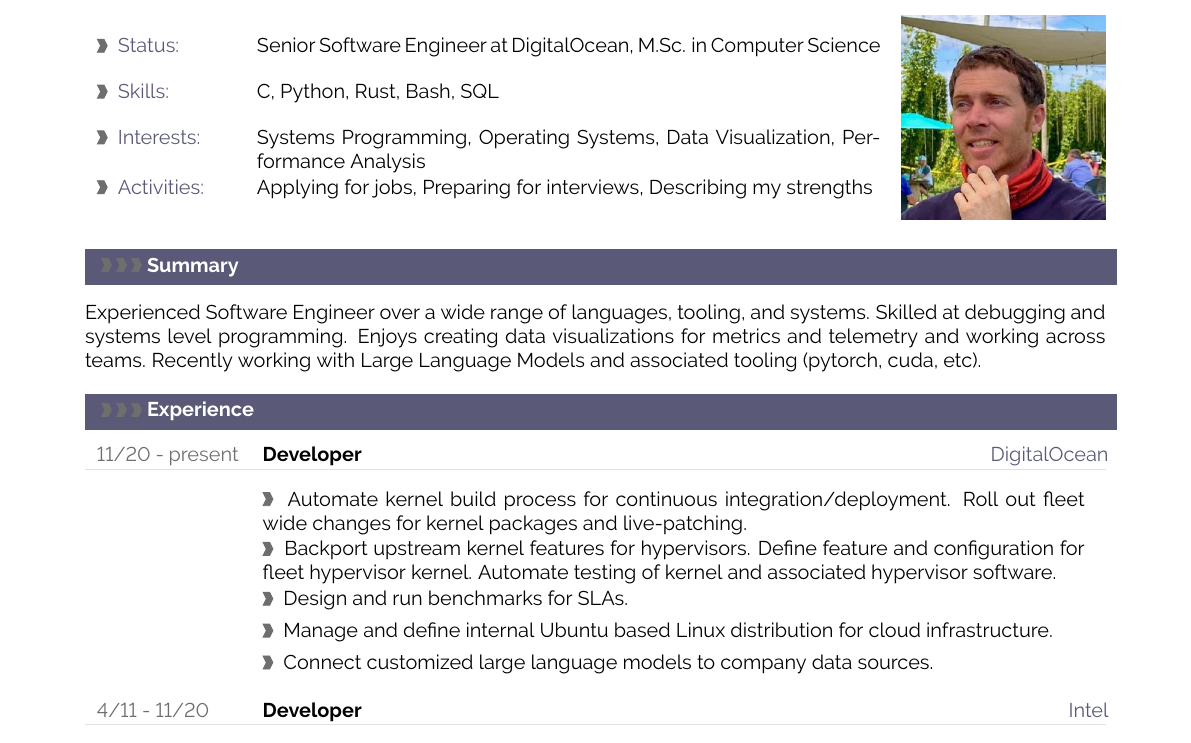
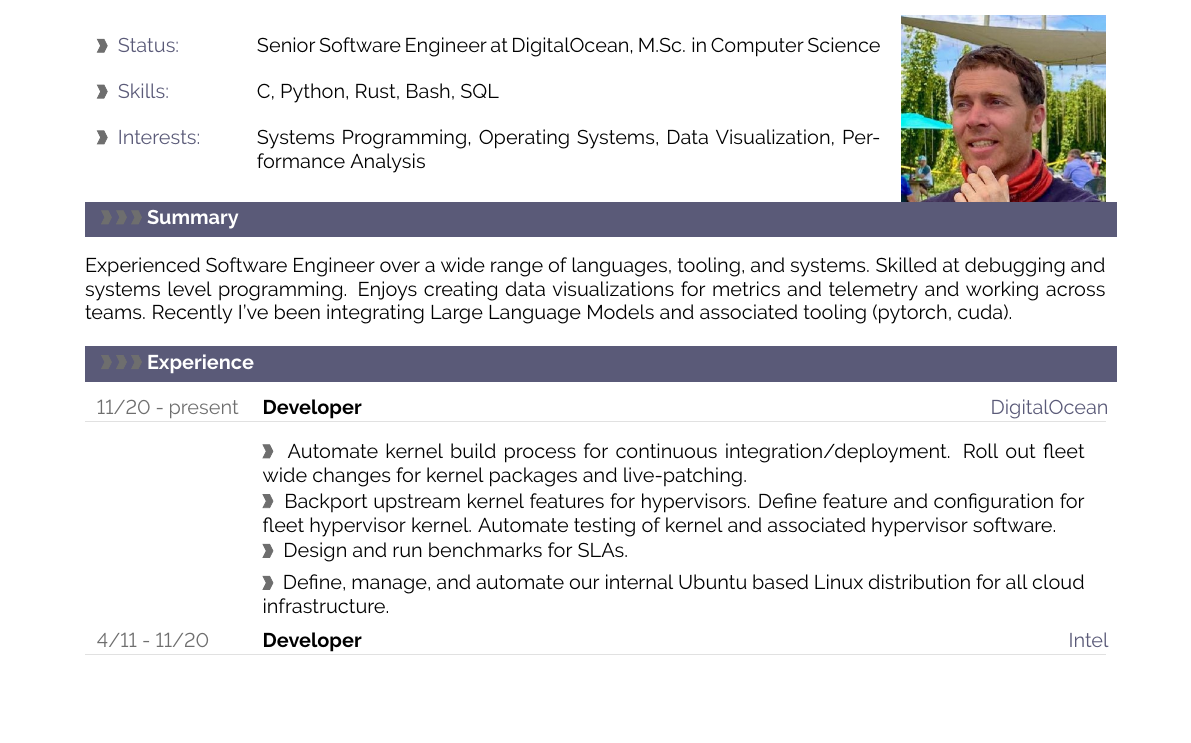
Before and after one commit to pmmccorm/resume, a LaTeX CV (resume.tex): part of page 1 of 2, cut so that both start at the same text, the shorter picture padded with empty space. Compiled offline with pdfLaTeX.

Commit message:
Update wording a little: add more details.
Remove the activities section, I don't know what to put there and my placeholder text sounds trite.

```diff
--- a/resume.tex
+++ b/resume.tex
@@ -291,7 +291,6 @@
 \metasection{Status:}{Senior Software Engineer at DigitalOcean, M.Sc. in Computer Science}
 \metasection{Skills:}{C, Python, Rust, Bash, SQL}
 \metasection{Interests:}{Systems Programming, Operating Systems, Data Visualization, Performance Analysis}
-\metasection{Activities:}{Applying for jobs, Preparing for interviews, Describing my strengths}
 
 %---------------------------------------------------------------------------------------------------
 %	SUMMARAY (optional)
@@ -299,7 +298,7 @@
 
 \cvsection{Summary}
 
-Experienced Software Engineer over a wide range of languages, tooling, and systems. Skilled at debugging and systems level programming. Enjoys creating data visualizations for metrics and telemetry and working across teams. Recently working with Large Language Models and associated tooling (pytorch, cuda, etc).
+Experienced Software Engineer over a wide range of languages, tooling, and systems. Skilled at debugging and systems level programming. Enjoys creating data visualizations for metrics and telemetry and working across teams. Recently I've been integrating Large Language Models and associated tooling (pytorch, cuda).
 
 %===================================================================================================
 %	CV SECTIONS AND EVENTS (MAIN CONTENT)
@@ -314,8 +313,7 @@ Experienced Software Engineer over a wide range of languages, tooling, and syste
 \cvdetail{Automate kernel build process for continuous integration/deployment. Roll out fleet wide changes for kernel packages and live-patching.}
 \cvdetail{Backport upstream kernel features for hypervisors. Define feature and configuration for fleet hypervisor kernel. Automate testing of kernel and associated hypervisor software.}
 \cvdetail{Design and run benchmarks for SLAs.}
-\cvdetail{Manage and define internal Ubuntu based Linux distribution for cloud infrastructure.}
-\cvdetail{Connect customized large language models to company data sources.}
+\cvdetail{Define, manage, and automate our internal Ubuntu based Linux distribution for all cloud infrastructure.}
 
 \cvevent{4/11 - 11/20}{Developer}{Intel}
 \cvdetail{Develop functional and performance tests for OpenFabrics (OFED) userspace libraries, orchestrate with Google Test framework and integrate with internal automation system.}
```
